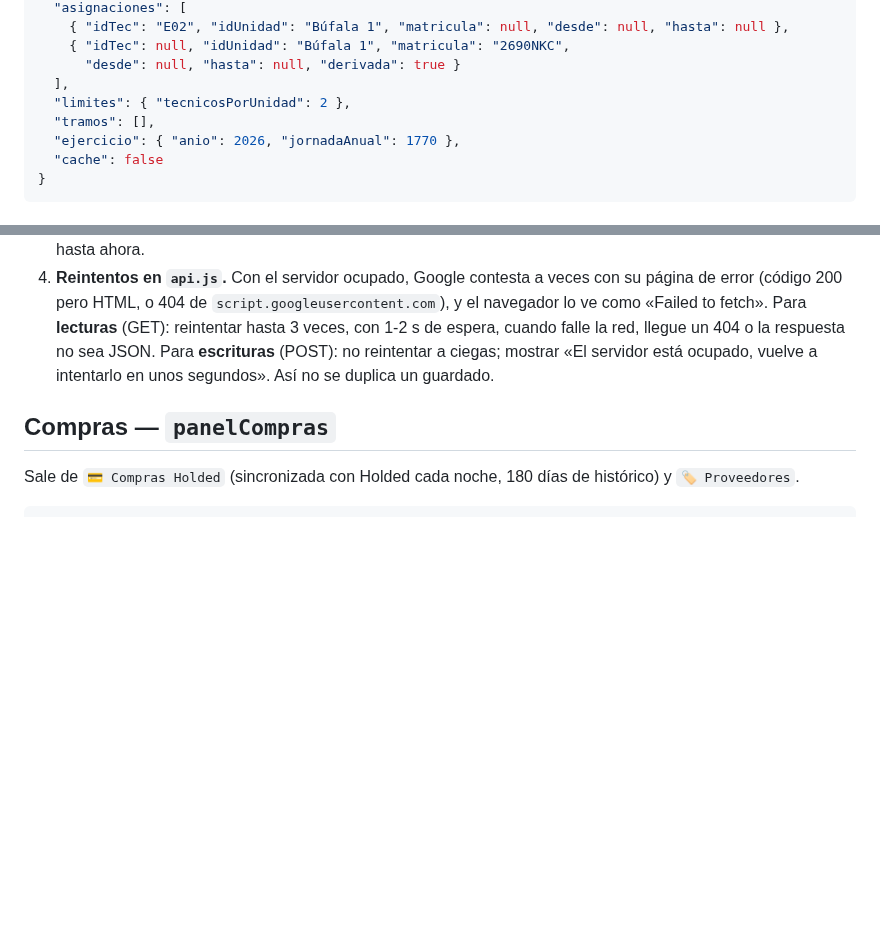
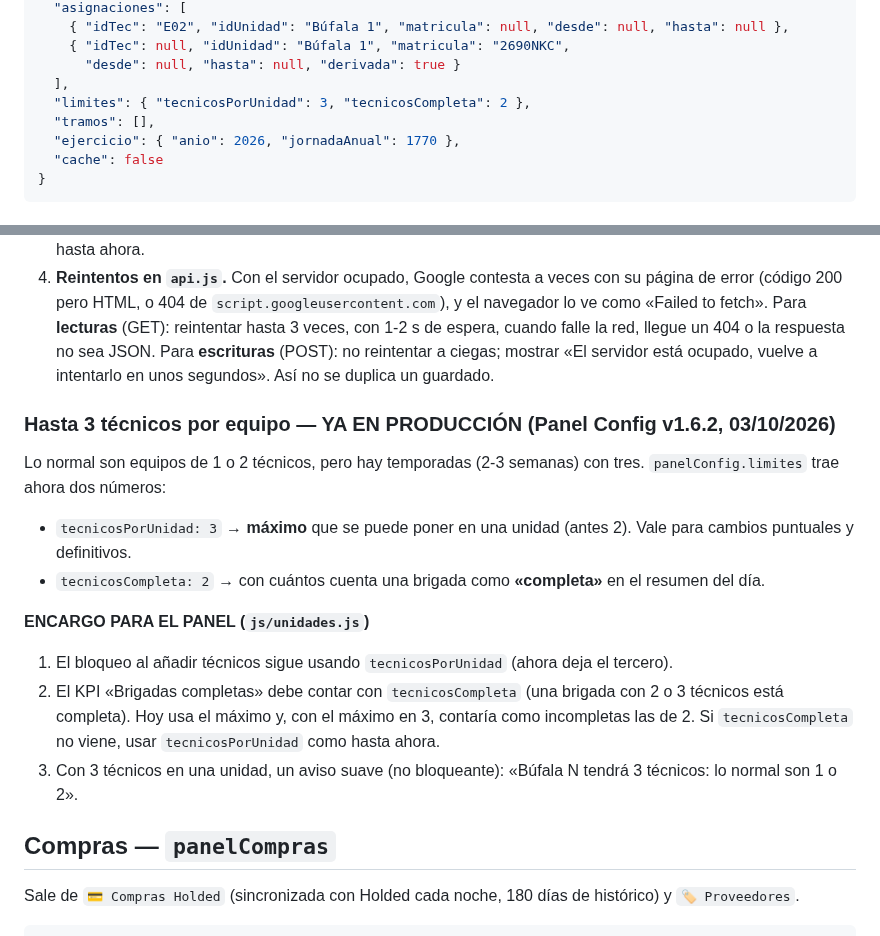
Before and after one commit to instalacionesbufala-hue/panel, a Markdown page: BACKEND.md, 2 parts joined by grey strips. Drawn GitHub-style; blank space fills up the shorter version.

```diff
--- a/BACKEND.md
+++ b/BACKEND.md
@@ -60,7 +60,7 @@ Solo lectura: no escribe nada en la hoja. Devuelve siempre `accion: "panelConfig
     { "idTec": null, "idUnidad": "Búfala 1", "matricula": "2690NKC",
       "desde": null, "hasta": null, "derivada": true }
   ],
-  "limites": { "tecnicosPorUnidad": 2 },
+  "limites": { "tecnicosPorUnidad": 3, "tecnicosCompleta": 2 },
   "tramos": [],
   "ejercicio": { "anio": 2026, "jornadaAnual": 1770 },
   "cache": false
@@ -146,6 +146,18 @@ César necesita registrar cambios que ya ocurrieron (un día que se le pasó apu
    En el resumen de cambios sin guardar, que se vea «del X al Y» o «desde X».
 3. **Enseñar el `error` del servidor tal cual** cuando rechace (mes cerrado, fechas al revés) y los `avisos` como hasta ahora.
 4. **Reintentos en `api.js`.** Con el servidor ocupado, Google contesta a veces con su página de error (código 200 pero HTML, o 404 de `script.googleusercontent.com`), y el navegador lo ve como «Failed to fetch». Para **lecturas** (GET): reintentar hasta 3 veces, con 1-2 s de espera, cuando falle la red, llegue un 404 o la respuesta no sea JSON. Para **escrituras** (POST): no reintentar a ciegas; mostrar «El servidor está ocupado, vuelve a intentarlo en unos segundos». Así no se duplica un guardado.
+
+### Hasta 3 técnicos por equipo — YA EN PRODUCCIÓN (Panel Config v1.6.2, 03/10/2026)
+
+Lo normal son equipos de 1 o 2 técnicos, pero hay temporadas (2-3 semanas) con tres. `panelConfig.limites` trae ahora dos números:
+
+- `tecnicosPorUnidad: 3` → **máximo** que se puede poner en una unidad (antes 2). Vale para cambios puntuales y definitivos.
+- `tecnicosCompleta: 2` → con cuántos cuenta una brigada como **«completa»** en el resumen del día.
+
+**ENCARGO PARA EL PANEL (`js/unidades.js`)**
+1. El bloqueo al añadir técnicos sigue usando `tecnicosPorUnidad` (ahora deja el tercero).
+2. El KPI «Brigadas completas» debe contar con `tecnicosCompleta` (una brigada con 2 o 3 técnicos está completa). Hoy usa el máximo y, con el máximo en 3, contaría como incompletas las de 2. Si `tecnicosCompleta` no viene, usar `tecnicosPorUnidad` como hasta ahora.
+3. Con 3 técnicos en una unidad, un aviso suave (no bloqueante): «Búfala N tendrá 3 técnicos: lo normal son 1 o 2».
 
 ## Compras — `panelCompras`
 
```
